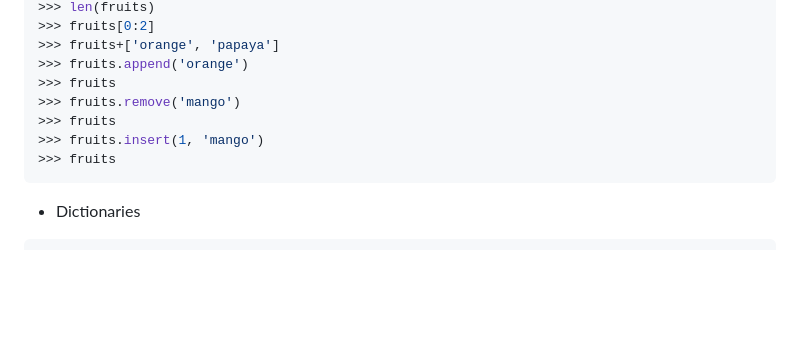
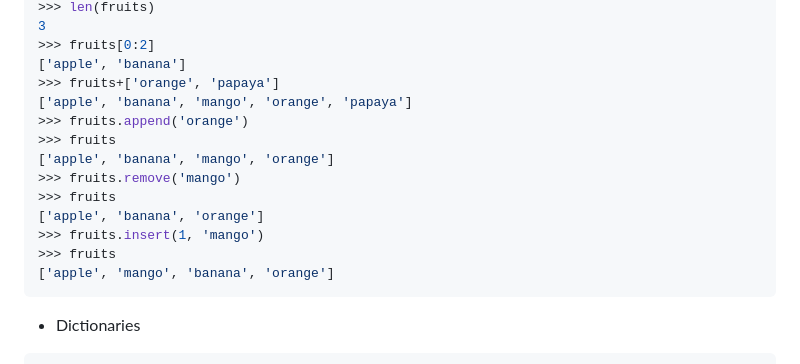
Before and after one commit to jli198/cpe322, a Markdown page: lesson3/README.md, the part around one of its changes. Rendered like a GitHub page; blank space fills up the shorter version.

Commit message:
lists added

````diff
--- a/lesson3/README.md
+++ b/lesson3/README.md
@@ -138,12 +139,18 @@ b'Hello World!'
 >>> len(fruits)
+3
 >>> fruits[0:2]
+['apple', 'banana']
 >>> fruits+['orange', 'papaya']
+['apple', 'banana', 'mango', 'orange', 'papaya']
 >>> fruits.append('orange')
 >>> fruits
+['apple', 'banana', 'mango', 'orange']
 >>> fruits.remove('mango')
 >>> fruits
+['apple', 'banana', 'orange']
 >>> fruits.insert(1, 'mango')
 >>> fruits
+['apple', 'mango', 'banana', 'orange']
 ```
 * Dictionaries
 ```sh
````
Also changed, not shown: other parts of lesson3/README.md (+1 -0 lines).
